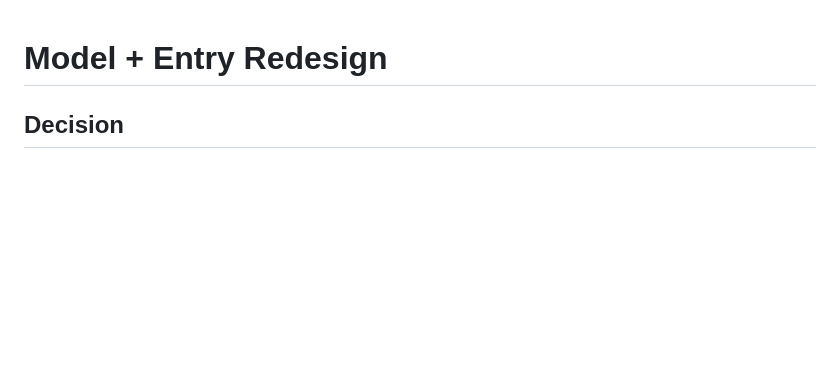
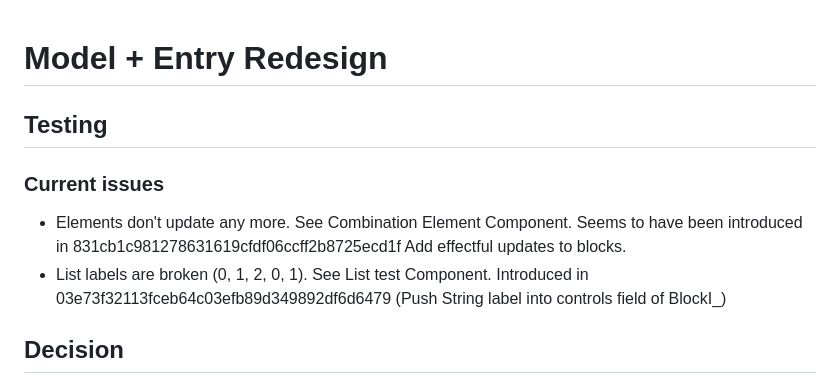
Before and after one commit to indicatrix/component-playground, a Markdown page: .plans/260329-2005-model-entry-redesign.md, the part around the change. GitHub-like rendering; blank space fills up the shorter version.

Commit message:
Add current issues

```diff
--- a/.plans/260329-2005-model-entry-redesign.md
+++ b/.plans/260329-2005-model-entry-redesign.md
@@ -1,4 +1,11 @@
 # Model + Entry Redesign
+
+## Testing
+
+### Current issues
+
+- Elements don't update any more. See Combination Element Component. Seems to have been introduced in 831cb1c981278631619cfdf06ccff2b8725ecd1f Add effectful updates to blocks.
+- List labels are broken (0, 1, 2, 0, 1). See List test Component. Introduced in 03e73f32113fceb64c03efb89d349892df6d6479 (Push String label into controls field of BlockI_)
 
 ## Decision
 
```
